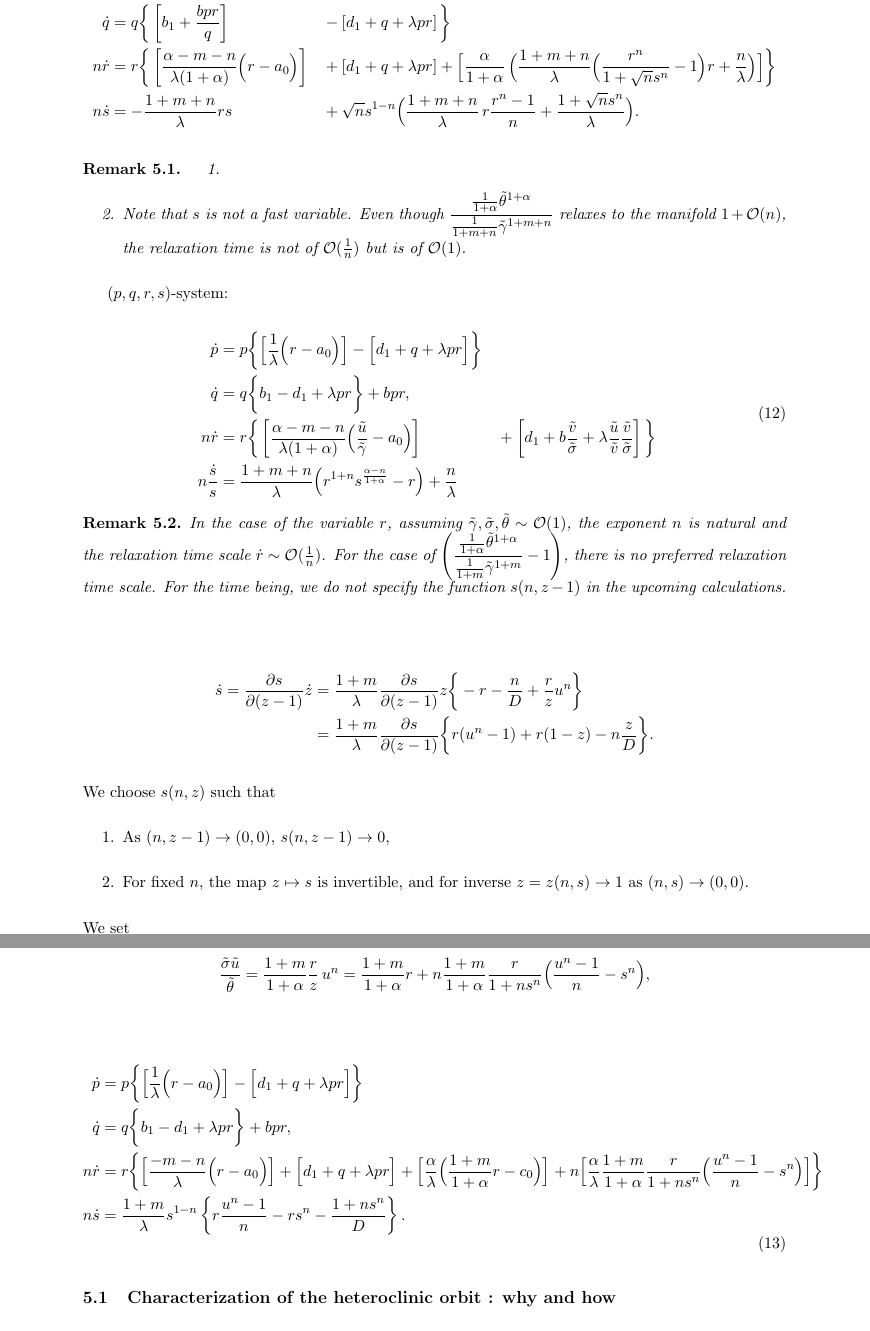
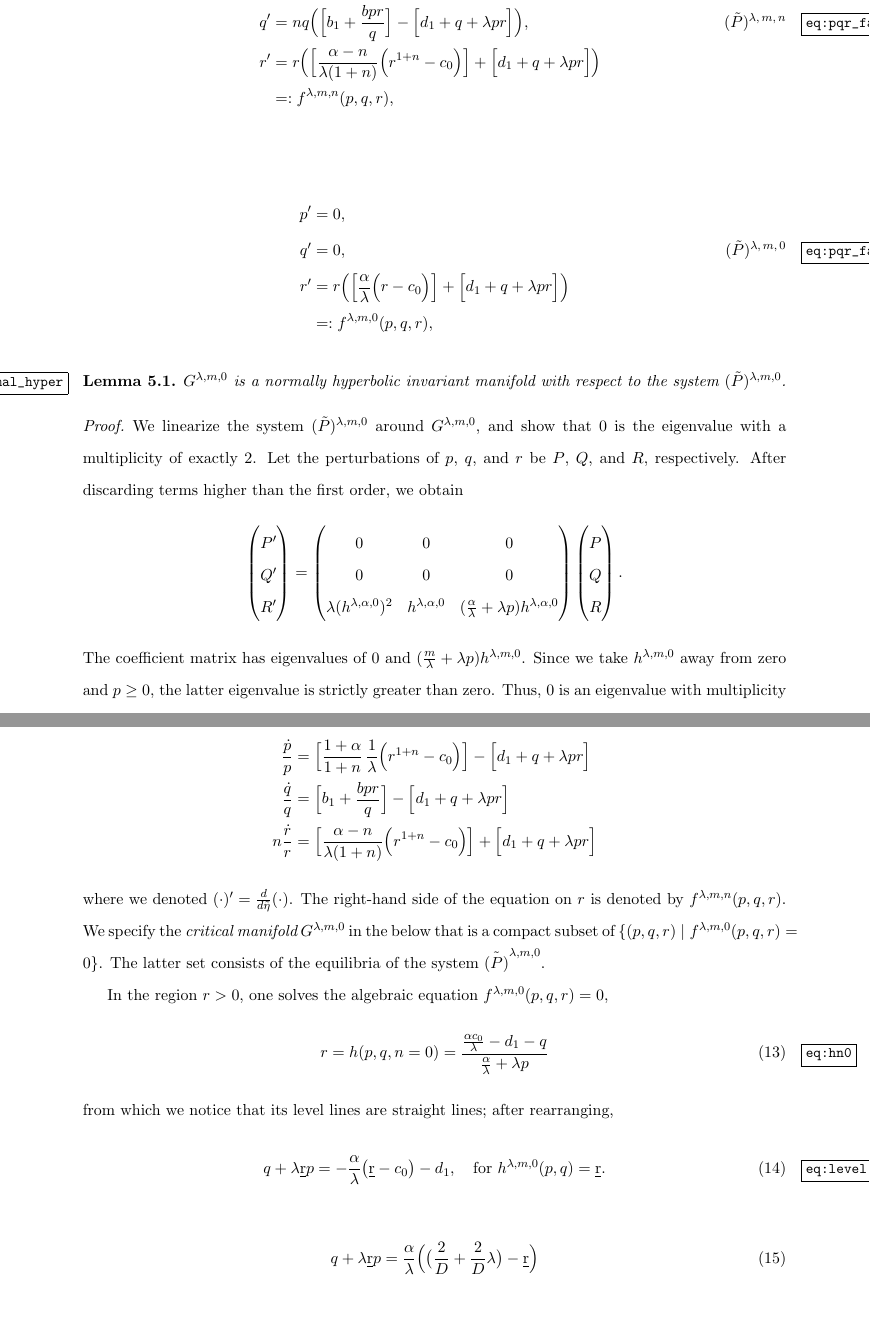
Before and after one commit to cebumactan/tex_repo, a LaTeX document (tex_repo/tempsof/tempsof.tex): two parts of pages 9 and 10 of 10 before the commit and two parts of pages 8 and 9 of 10 after it, joined at a grey line, cut at the place of the change, the shorter picture padded with empty space. Compiled offline with pdfLaTeX.

Commit message:
critical manifold, linearized around it, normally hyperbolic

```diff
--- a/tex_repo/tempsof/tempsof.tex
+++ b/tex_repo/tempsof/tempsof.tex
@@ -326,7 +336,35 @@ Exceptional equilibriums are,
+ p^\prime &=np\Big( \Big[\frac{1+\alpha}{1+n}\,\frac{1}{\lambda }\Big(r^{1+n}-c_0\Big)\Big] -\Big[d_1 + q + \lambda pr\Big]\Big), \nonumber \\
+ q^\prime &=nq\Big(\Big[b_1 +\frac{bpr}{q}\Big] -\Big[d_1 + q + \lambda pr\Big]\Big), \tag*{($\tilde{P}$)\textsuperscript{$\lambda,m,n$}}\label{eq:pqr_fast} \\%%\textsuperscript{$\lambda,m,n$}}%\\
+ r^\prime&=r\Big( \Big[\frac{\alpha-n}{\lambda(1+n)}\Big(r^{1+n}-c_0\Big)\Big]+\Big[d_1 + q + \lambda pr\Big]\Big)\nonumber \\
+ &=:f^{\lambda,m,n}(p,q,r), \nonumber
+\end{align}
+
+\begin{align}
+ p^\prime &=0, \nonumber \\
+ q^\prime &=0, \tag*{($\tilde{P}$)\textsuperscript{$\lambda,m,0$}}\label{eq:pqr_fast} \\%%\textsuperscript{$\lambda,m,n$}}%\\
+ r^\prime&=r\Big( \Big[\frac{\alpha}{\lambda}\Big(r-c_0\Big)\Big]+\Big[d_1 + q + \lambda pr\Big]\Big)\nonumber \\
+ &=:f^{\lambda,m,0}(p,q,r), \nonumber
+\end{align}
+
+\begin{lemma} \label{lem:normal_hyper}
+ $G^{\lambda,m,0}$ is a normally hyperbolic invariant manifold with respect to the system $(\tilde{P})^{ \lambda,m,0}$.
+\end{lemma}
+\begin{proof}
+We linearize the system $(\tilde{P})^{ \lambda,m,0}$ around $G^{\lambda,m,0}$, and show that $0$ is the eigenvalue with a multiplicity of exactly $2$. Let the perturbations of $p$, $q$, and $r$ be $P$, $Q$, and $R$, respectively. After discarding  terms higher than the first order, we obtain
+\begin{align*}
+ \begin{pmatrix} {P}^\prime\\ {Q}^\prime \\ {R}^\prime \end{pmatrix} =
+ \begin{pmatrix} 0 & 0& 0\\ 0 & 0 & 0\\ \lambda (h^{\lambda,\alpha,0})^2 & h^{\lambda,\alpha,0} & ( \frac{\alpha}{ \lambda} + \lambda p )h^{\lambda,\alpha,0} \end{pmatrix} \begin{pmatrix} {P}\\ {Q} \\ {R} \end{pmatrix}.
+\end{align*}
+The coefficient matrix has eigenvalues of $0$ and $( \frac{m}{ \lambda} + \lambda p )h^{\lambda,m,0}$. Since we take $h^{\lambda,m,0}$ away from zero and $p \ge 0$, the latter eigenvalue is strictly greater than zero. Thus, $0$ is an eigenvalue with multiplicity $2$. %The claim that the graph $G^{\lambda,m,0}$ is a normally hyperbolic invariant manifold with respect to $(\tilde{*})^{ \lambda,m,0}$ has been shown.
+\end{proof}
 
 
 
 \begin{align*}
-\frac{\dot{z}}{z} = \frac{1+m+n}{\lambda}\Big(\frac{r^{1+n}}{z} - r \Big) + \frac{n}{\lambda} = \frac{1+m+n}{\lambda}\,r\Big(\frac{r^{n}}{z} - 1 \Big) + \frac{n}{\lambda}
+ \frac{\dpp}{p}&=\Big[\frac{1+\alpha}{1+n}\,\frac{1}{\lambda }\Big(r^{1+n}-c_0\Big)\Big] -\Big[d_1 + q + \lambda pr\Big]\\
+ \frac{\dqq}{q}&=\Big[b_1 +\frac{bpr}{q}\Big] -\Big[d_1 + q + \lambda pr\Big]\\
+ n\frac{\drr}{r}&=\Big[\frac{\alpha-n}{\lambda(1+n)}\Big(r^{1+n}-c_0\Big)\Big]+\Big[d_1 + q + \lambda pr\Big]
 \end{align*}
 
+\noindent where we denoted $(\cdot)^\prime = \frac{d}{d\tilde{\eta}}(\cdot)$.
+The right-hand side of the equation on $r$ is denoted by $f^{\lambda,m,n}(p,q,r)$. We specify the {\it critical manifold} $G^{\lambda,m,0}$ in the below that is a compact subset of $\{(p,q,r)\;|\; f^{\lambda,m,0}(p,q,r)=0\}$. The latter set consists of the equilibria of the system $\tilde{(P)}^{\lambda,m,0}$.
@@ -341 +371,13 @@ Exceptional equilibriums are,
 
+In the region $r>0$, one solves the algebraic equation $f^{\lambda,m,0}(p,q,r)=0$,
+\begin{equation}\label{eq:hn0}
+ r=h(p,q,n=0) = \frac{ \frac{\alpha c_0}{\lambda} - d_1 -q }{ \frac{\alpha}{\lambda} + \lambda p}
+\end{equation}
+from which we notice that its level lines are straight lines; after rearranging,
+\begin{equation}
+ q + \lambda \underbar{r}p =  -\frac{\alpha}{\lambda} \big( \underbar{r} - c_0\big)-d_1, \quad \text{for  $h^{\lambda,m,0}(p,q)=\underbar{r}$.} \label{eq:level}
+\end{equation}
+
+\begin{equation}
+ q + \lambda \underbar{r}p =  \frac{\alpha}{\lambda} \Big( \big(\frac{2}{D} + \frac{2}{D}\lambda\big) - \underbar{r} \Big)
+\end{equation}
@@ -347,45 +393,3 @@ Exceptional equilibriums are,
 
 
 
-$(p,q,r,s)$-system:
-\begin{align*}
- \dpp&=p\bigg\{\left[\frac{1}{\lambda }\Big(r-a_0\Big)\right] & &-\left[d_1 + q + \lambda pr\right]\bigg\}\\
- \dqq&=q\bigg\{\left[b_1 +\frac{bpr}{q}\right] & &-\left[d_1 + q + \lambda pr\right]\bigg\}\\
- n\drr&=r\bigg\{\left[\frac{\alpha-m-n}{\lambda(1+\alpha) }\Big(r-a_0\Big)\right]& &+\left[d_1 + q + \lambda pr\right]+ \Big[\frac{\alpha}{1+\alpha}\, \Big(\frac{1+m+n}{\lambda} \Big(\frac{r^n}{1+\sqrt{n}s^n}-1\Big)r + \frac{n}{\lambda}\Big)\Big]\bigg\}\\
- n\dss&=-\frac{1+m+n}{\lambda}rs & &+ \sqrt{n}s^{1-n}\Big( \frac{1+m+n}{\lambda} \, r\frac{r^n-1}{n} + \frac{1+\sqrt{n}s^n}{\lambda}\Big).
-\end{align*}
-
-\begin{remark}
- \begin{enumerate}
-  \item
-  \item Note that $s$ is not a fast variable. Even though $\displaystyle\frac{ \frac{1}{1+\alpha} \tth^{1+\alpha} }{ \frac{1}{1+m+n} \tg^{1+m+n} }$ relaxes to the manifold $1 + \mathcal{O}(n)$, the relaxation time is not of $\mathcal{O}(\frac{1}{n})$ but is of $\mathcal{O}(1)$.
-
- \end{enumerate}
-\end{remark}
-
-
-
-$(p,q,r,s)$-system:
-
-\begin{equation}
-\begin{aligned}
-  {\dpp}&=p\bigg\{\Big[\frac{1}{\lambda }\Big(r-a_0\Big)\Big] -\Big[d_1 + q + \lambda p r\Big]\bigg\}\\
-  {\dqq}&=q\bigg\{b_1-d_1 + \lambda p r\bigg\} +bpr,\\
- n{\drr}&=r\bigg\{\left[\frac{\alpha-m-n}{\lambda(1+\alpha) }\Big(\frac{\tu}{\tg}-a_0\Big)\right]& &+\left[d_1 + b\frac{\tv}{\ts} + \lambda\frac{\tu}{\tv}\frac{\tv}{\ts}\right]\bigg\}\\
- n\frac{\dot{s}}{s} &= \frac{1+m+n}{\lambda}\Big(r^{1+n}s^{\frac{\alpha-n}{1+\alpha}} - r \Big) + \frac{n}{\lambda}
-\end{aligned}
-\end{equation}
-
-\begin{remark}
- In the case of the variable $r$, assuming $\tg, \ts,\tth \sim \mathcal{O}(1)$, the exponent $n$ is natural and the relaxation time scale $\drr \sim \mathcal{O}(\frac{1}{n})$. For the case of $\displaystyle\left(\frac{ \frac{1}{1+\alpha}\tth^{1+\alpha}}{ \frac{1}{1+m}\tg^{1+m} } -1 \right)$, there is no preferred relaxation time scale. For the time being, we do not specify the function $s(n,z-1)$ in the upcoming calculations.
-\end{remark}
-\begin{align*}
- \dot{s} =\frac{\partial s}{\partial (z-1)} \dot{z}
- &= \frac{1+m}{\lambda}\frac{\partial s}{\partial (z-1)} z\bigg\{-r - \frac{n}{D}+ \frac{r}{z}u^n\bigg\}\\
- &=\frac{1+m}{\lambda}\frac{\partial s}{\partial (z-1)} \bigg\{r(u^n-1) +r(1-z) -n\frac{z}{D}\bigg\}.
-\end{align*}
-We choose $s(n,z)$ such that
-\begin{enumerate}
- \item As $(n,z-1) \rightarrow (0,0)$, $s(n,z-1) \rightarrow 0$,
- \item For fixed $n$, the map $z \mapsto s$ is invertible, and for inverse $z=z(n,s)\rightarrow 1$ as $(n,s) \rightarrow (0,0)$.
-\end{enumerate}
@@ -398,19 +396,13 @@ and look for solutions of this form. Then we have
- \frac{\ts\tu}{\tth} &= \frac{1+m}{1+\alpha} \frac{r}{z}\,u^n = \frac{1+m}{1+\alpha} r + n\frac{1+m}{1+\alpha} \frac{r}{1+ns^n}\Big(\frac{u^n-1}{n}-s^n\Big),%\\
-%  \frac{\tu}{\tv}\frac{\tv}{\ts}&=\frac{\ts}{\tv} \frac{\tg}{\ts} \frac{\tu}{\tg} \frac{\tv}{\ts} = pr.
-\end{align*}
-
-
-
-
-
-\begin{equation}
-\begin{aligned}
-  {\dpp}&=p\bigg\{\Big[\frac{1}{\lambda }\Big(r-a_0\Big)\Big] -\Big[d_1 + q + \lambda p r\Big]\bigg\}\\
-  {\dqq}&=q\bigg\{b_1-d_1 + \lambda p r\bigg\} +bpr,\\
- n{\drr}&=r\bigg\{\Big[\frac{-m-n}{\lambda }\Big(r-a_0\Big)\Big]+\Big[d_1 + q + \lambda p r\Big]+\Big[\frac{\alpha}{\lambda }\Big(\frac{1+m}{1+\alpha}r-c_0\Big)\Big] + n\Big[\frac{\alpha}{\lambda }\frac{1+m}{1+\alpha} \frac{r}{1+ns^n}\Big(\frac{u^n-1}{n}-s^n\Big)\Big]\bigg\}\\
- n\dot{s}&=\frac{1+m}{\lambda}s^{1-n} \left\{r\frac{u^n-1}{n} - rs^n -\frac{1+ns^n}{D}\right\}.
-\end{aligned}
-\end{equation}
+% \subsubsection{Flow on the critical manifold : the case $m=1$}
+%
+% The marginal case $m=1$ provides closer detail.
+% By substituting $h^{\lambda,1,0}(p,q)$ in place of $r$, the system is explicitly solved and
+% %we can solve the system explicitly and the whole critical graph is completely characterized.
+% the general solution on the graph is a family of parabolae $p=kq^2$ and $r=h^{\lambda,1,0}(p,q)$. This includes the two extremes $p=0$ and $q=0$, where $k$ takes $0$ and $\infty$ respectively. See Figure \ref{fig:hn0m1}. We focus on discussing two points: 1) In an effort to apprehend the flow of the rest of cases, we remark a few features for this marginal case, which in turn persist under the perturbation; and 2) we report features that do not persist too. These features do not play any role in our study, but this bifurcation is described here for clarity.
+%
+% We address the first point. Look at $M_0^{ \lambda,1,0}$ in Figure \ref{fig:hn0m1_b} surrounded by a family of parabolae in the neighborhood. Our interested direction $\vec{X}_{02}$ and the other $\vec{X}_{01}$ are annotated near $M_0^{ \lambda,1,0}$ by a dotted arrow. The family of parabolae is manifesting the fact that orbit curves meet $M_0^{ \lambda,1,0}$ tangentially to $\vec{X}_{01}$; one exception is the degenerate straight line that emanates in $\vec{X}_{02}$, which is depicted as the green one in Figure \ref{fig:hn0m1}, the target orbit. Another observation from the $pq$-plane is that the flow in the first quadrant far away from the origin is {\it inwards}. More precisely, as illustrated in Figure \ref{fig:hn0m1_b}, whenever $0<\underbar{r} < 1 = c^{\lambda,1,0}$ the flow on the contour line $\underbar{r} = h^{\lambda,1,0}$ is inwards. We make use of this observation in the proof of Section \ref{sec:proof_proof}.
+%
+% Now, we describe the bifurcation of this marginal case. The crucial difference is that $M_1^{\lambda,1,0}$ is replaced by a line of equilibria $h^{\lambda,1,0}(p,q) = c^{\lambda,1,0}=1$, which is the red line in Figure \ref{fig:hn0m1}. As a result, each of the parabolae emanated from $M_0^{\lambda,1,0}$ lands at a point among these equilibria. $\vec{X}_{02}$ is immersed on $q=0$ plane distinctively from all other cases and the target orbit in particular lands at the $q$-intercept of the line of equilibria. To compare this observation to the statement of Theorem \ref{thm:1}, the target orbit does not connect $M_0^{ \lambda,1,0}$ to $M_1^{ \lambda,1,0}$ but to this $q$-intercept. This observation does not spoil our proof in Section \ref{sec:proof_proof} because we assert the persistence of the critical manifold not the target orbit.
 
 \subsection{Characterization of the heteroclinic orbit : why and how}
 \subsection{Asymptotic behavior of self-similar variables in $\xi$}
```
Also changed, not shown: tex_repo/tempsof/tempsof.tex (40 more changed lines).
